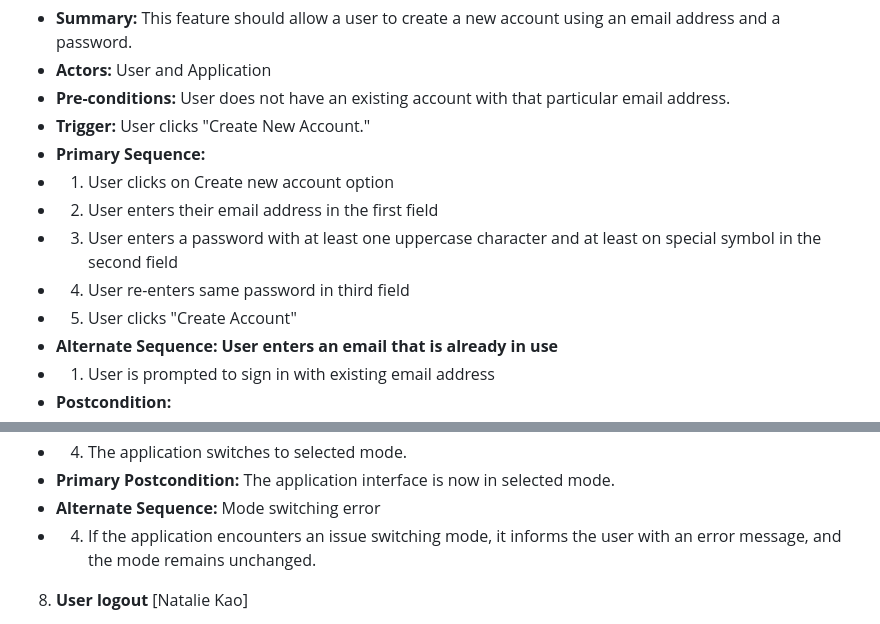
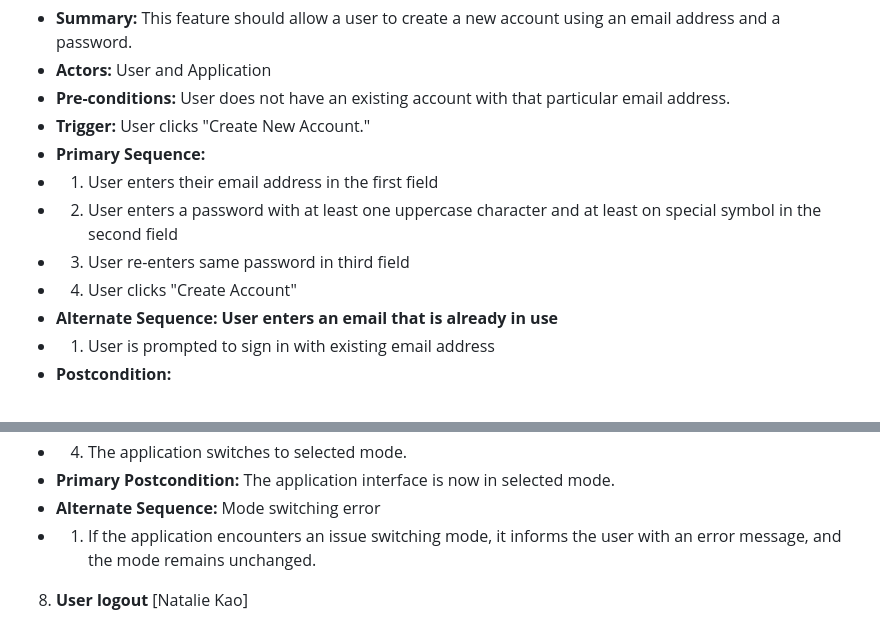
Before and after one commit to jark1234/131project, a Markdown page: requirements.md, 2 parts joined by grey strips. GitHub-like rendering.

```diff
--- a/requirements.md
+++ b/requirements.md
@@ -32,11 +32,10 @@
 - **Pre-conditions:** User does not have an existing account with that particular email address.
 - **Trigger:** User clicks "Create New Account."
 - **Primary Sequence:**
-- 1. User clicks on Create new account option
-- 2. User enters their email address in the first field
-- 3. User enters a password with at least one uppercase character and at least on special symbol in the second field
-- 4. User re-enters same password in third field
-- 5. User clicks "Create Account"
+- 1. User enters their email address in the first field
+- 2. User enters a password with at least one uppercase character and at least on special symbol in the second field
+- 3. User re-enters same password in third field
+- 4. User clicks "Create Account"
 - **Alternate Sequence: User enters an email that is already in use**
 - 1. User is prompted to sign in with existing email address
 - **Postcondition:**
@@ -169,7 +154,7 @@
 - 4. The application switches to selected mode.
 - **Primary Postcondition:** The application interface is now in selected mode.
 - **Alternate Sequence:** Mode switching error
-- 4. If the application encounters an issue switching mode, it informs the user with an error message, and the mode remains unchanged.
+- 1. If the application encounters an issue switching mode, it informs the user with an error message, and the mode remains unchanged.
 
 8. **User logout** [Natalie Kao]
 - **Summary:** Registered users can log out of the application to end their current session securely.
```
Also changed, not shown: other parts of requirements.md (+12 -26 lines).
